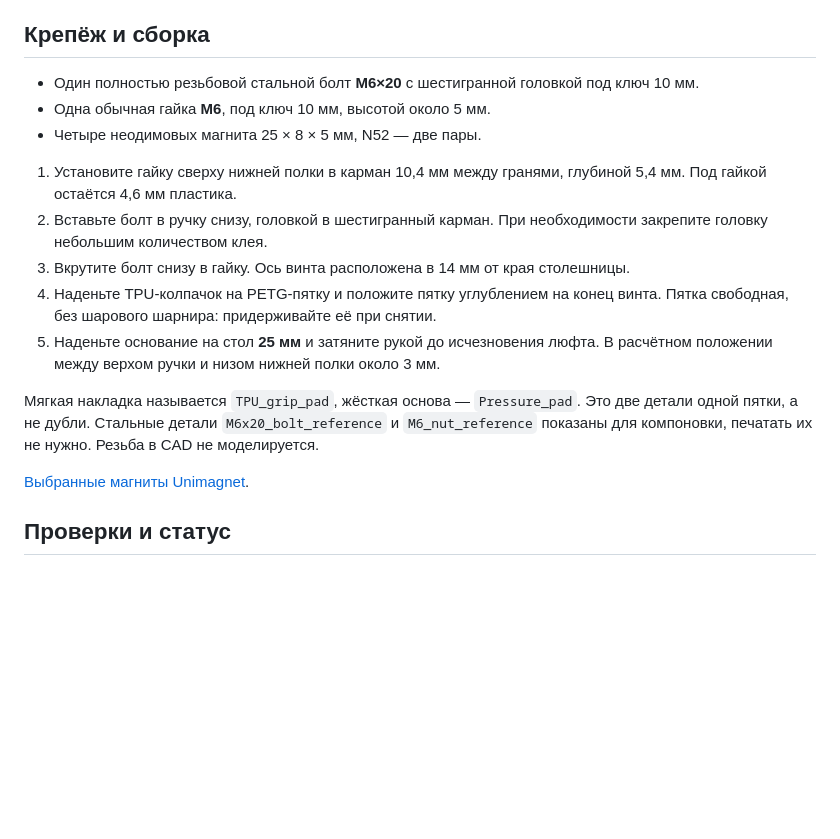
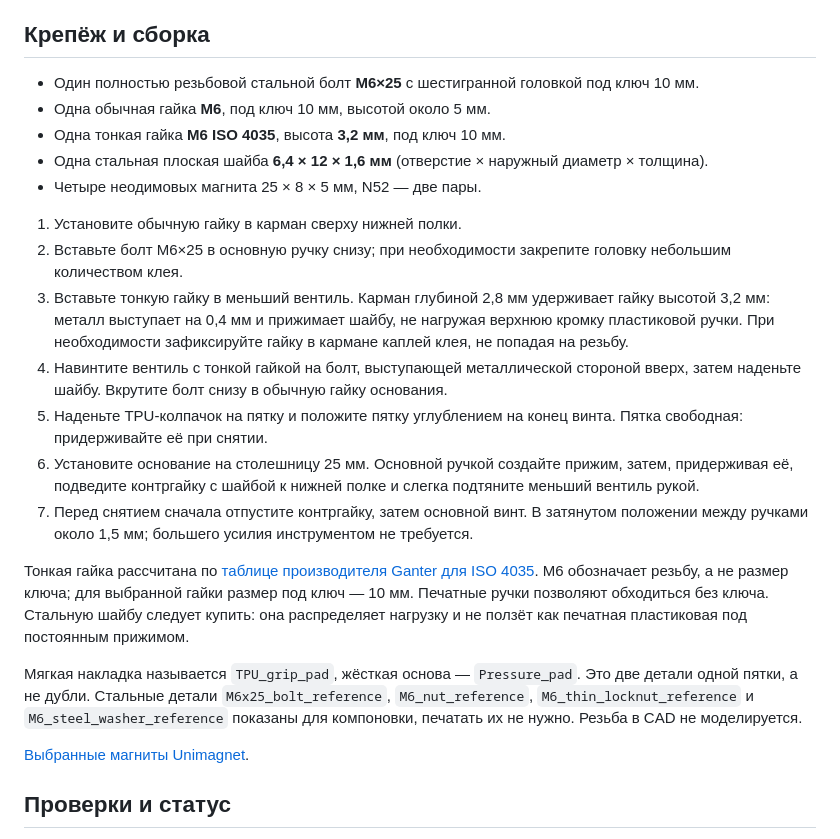
Before and after one commit to Taras2411/fifine-k669b-magnetic-mount, a Markdown page: README.md, the part around one of its changes. Drawn GitHub-style; blank space fills up the shorter version.

```diff
--- a/README.md
+++ b/README.md
@@ -25,17 +26,23 @@
 
 ## Крепёж и сборка
 
-- Один полностью резьбовой стальной болт **М6×20** с шестигранной головкой под ключ 10 мм.
+- Один полностью резьбовой стальной болт **М6×25** с шестигранной головкой под ключ 10 мм.
 - Одна обычная гайка **М6**, под ключ 10 мм, высотой около 5 мм.
+- Одна тонкая гайка **М6 ISO 4035**, высота **3,2 мм**, под ключ 10 мм.
+- Одна стальная плоская шайба **6,4 × 12 × 1,6 мм** (отверстие × наружный диаметр × толщина).
 - Четыре неодимовых магнита 25 × 8 × 5 мм, N52 — две пары.
 
-1. Установите гайку сверху нижней полки в карман 10,4 мм между гранями, глубиной 5,4 мм. Под гайкой остаётся 4,6 мм пластика.
-2. Вставьте болт в ручку снизу, головкой в шестигранный карман. При необходимости закрепите головку небольшим количеством клея.
-3. Вкрутите болт снизу в гайку. Ось винта расположена в 14 мм от края столешницы.
-4. Наденьте TPU-колпачок на PETG-пятку и положите пятку углублением на конец винта. Пятка свободная, без шарового шарнира: придерживайте её при снятии.
-5. Наденьте основание на стол **25 мм** и затяните рукой до исчезновения люфта. В расчётном положении между верхом ручки и низом нижней полки около 3 мм.
+1. Установите обычную гайку в карман сверху нижней полки.
+2. Вставьте болт М6×25 в основную ручку снизу; при необходимости закрепите головку небольшим количеством клея.
+3. Вставьте тонкую гайку в меньший вентиль. Карман глубиной 2,8 мм удерживает гайку высотой 3,2 мм: металл выступает на 0,4 мм и прижимает шайбу, не нагружая верхнюю кромку пластиковой ручки. При необходимости зафиксируйте гайку в кармане каплей клея, не попадая на резьбу.
+4. Навинтите вентиль с тонкой гайкой на болт, выступающей металлической стороной вверх, затем наденьте шайбу. Вкрутите болт снизу в обычную гайку основания.
+5. Наденьте TPU-колпачок на пятку и положите пятку углублением на конец винта. Пятка свободная: придерживайте её при снятии.
+6. Установите основание на столешницу 25 мм. Основной ручкой создайте прижим, затем, придерживая её, подведите контргайку с шайбой к нижней полке и слегка подтяните меньший вентиль рукой.
+7. Перед снятием сначала отпустите контргайку, затем основной винт. В затянутом положении между ручками около 1,5 мм; большего усилия инструментом не требуется.
 
-Мягкая накладка называется `TPU_grip_pad`, жёсткая основа — `Pressure_pad`. Это две детали одной пятки, а не дубли. Стальные детали `M6x20_bolt_reference` и `M6_nut_reference` показаны для компоновки, печатать их не нужно. Резьба в CAD не моделируется.
+Тонкая гайка рассчитана по [таблице производителя Ganter для ISO 4035](https://www.ganternorm.com/en/products/3.2-Mounting-Positioning-Leveling-with-Retaining-Cables-Screws-Clamping-and-Supporting-Elements/Nuts/ISO-4035-Thin-Hex-Nuts-Stainless-Steel?artikelnr=4035-M6-035-NI). М6 обозначает резьбу, а не размер ключа; для выбранной гайки размер под ключ — 10 мм. Печатные ручки позволяют обходиться без ключа. Стальную шайбу следует купить: она распределяет нагрузку и не ползёт как печатная пластиковая под постоянным прижимом.
+
+Мягкая накладка называется `TPU_grip_pad`, жёсткая основа — `Pressure_pad`. Это две детали одной пятки, а не дубли. Стальные детали `M6x25_bolt_reference`, `M6_nut_reference`, `M6_thin_locknut_reference` и `M6_steel_washer_reference` показаны для компоновки, печатать их не нужно. Резьба в CAD не моделируется.
 
 [Выбранные магниты Unimagnet](https://www.unimagnet.cz/neodymovy-magnet-kvadr-25-8-5-mm-n52-sila-7-4-kg_z972/).
 
```
Also changed, not shown: other parts of README.md (+7 -6 lines), docs/clamp-m6-v3.png (added), 4 other files.
